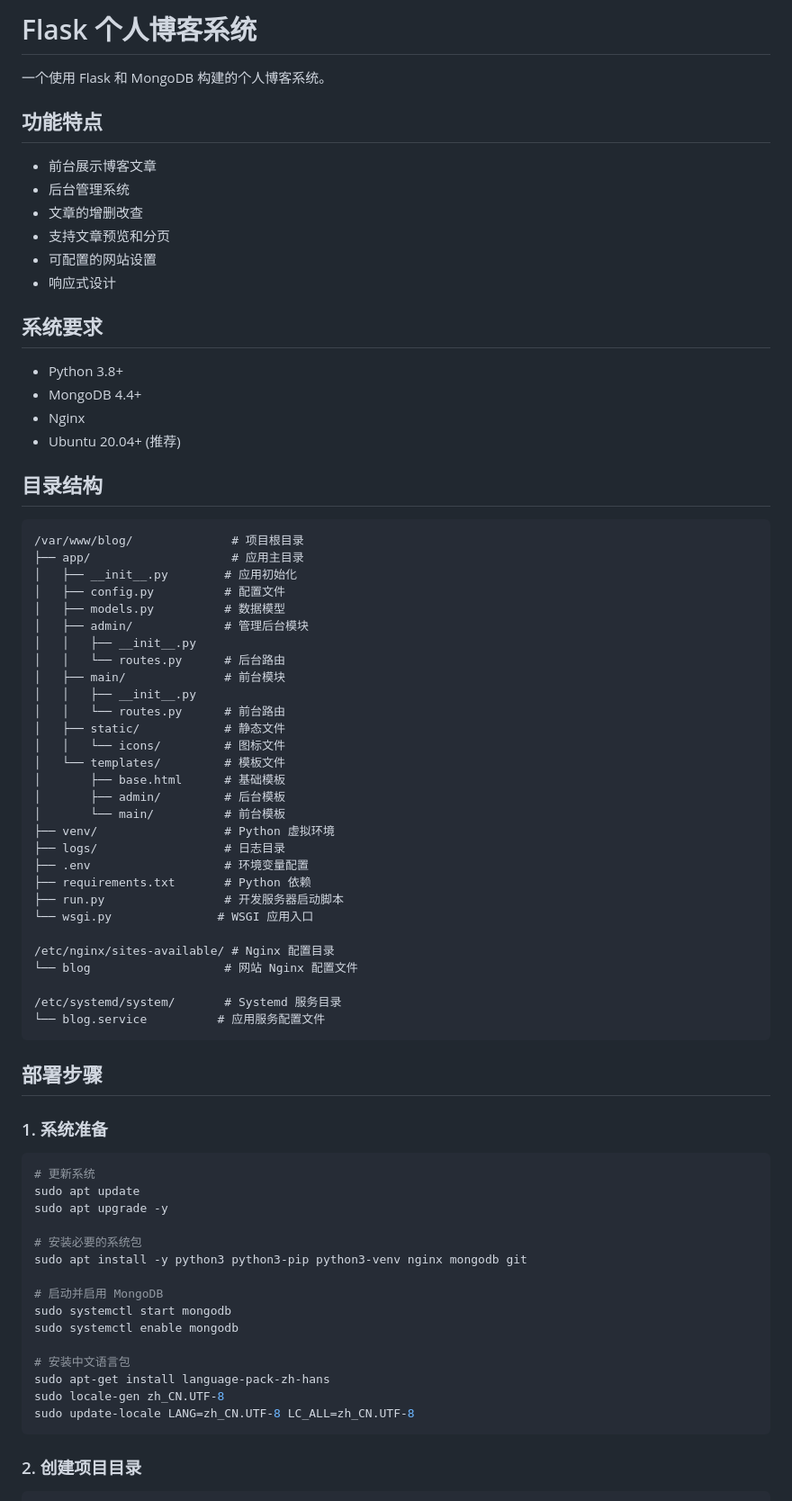
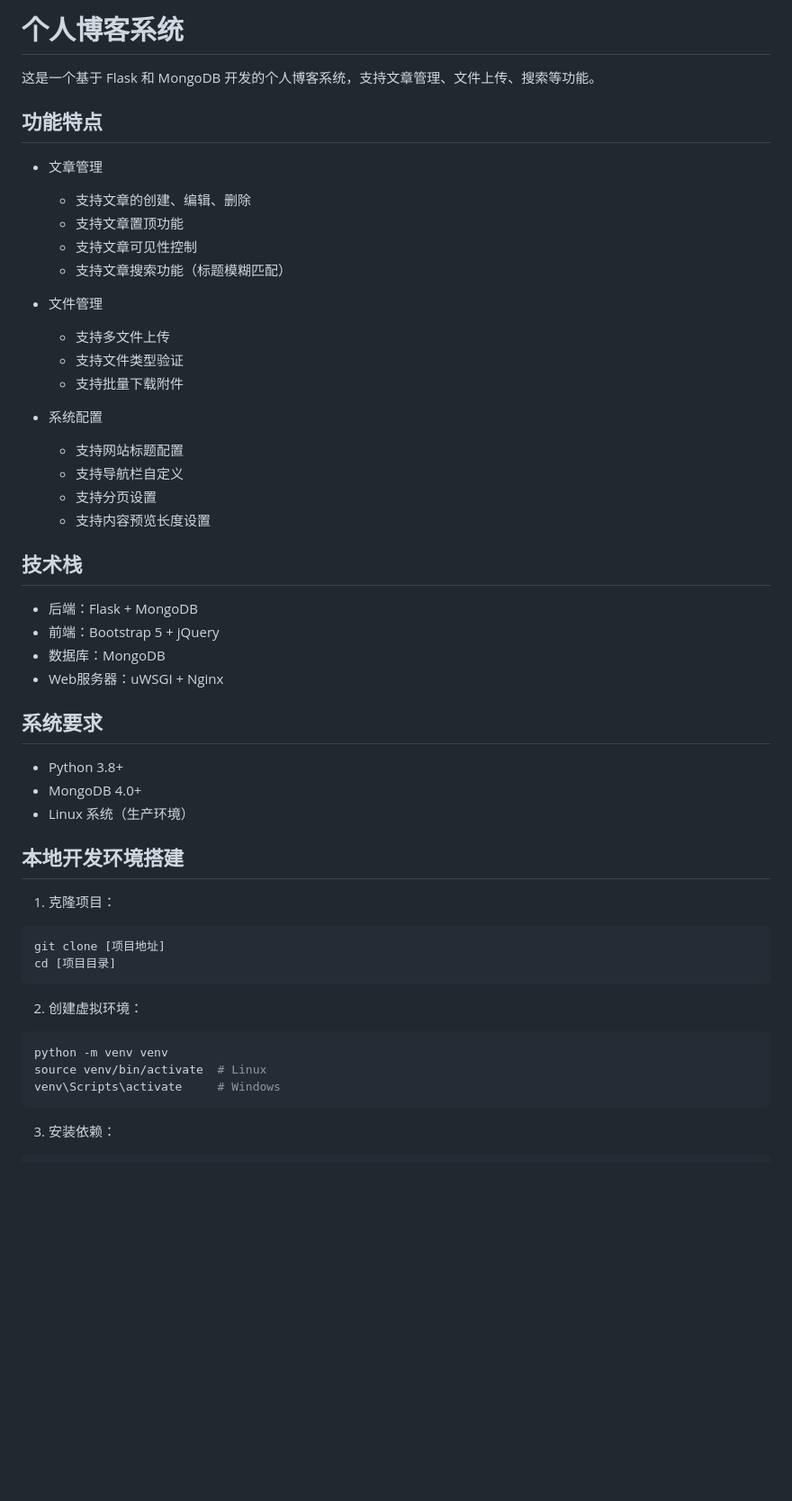
Before and after one commit to liuxixin618/boke, a Markdown page: README.md, the part around the change printed below. Shown: that part at 90% size. GitHub-like rendering; blank space fills up the shorter version.

````diff
--- a/README.md
+++ b/README.md
@@ -1,79 +1,53 @@
-# Flask 个人博客系统
+# 个人博客系统
 
-一个使用 Flask 和 MongoDB 构建的个人博客系统。
+这是一个基于 Flask 和 MongoDB 开发的个人博客系统，支持文章管理、文件上传、搜索等功能。
 
 ## 功能特点
 
-- 前台展示博客文章
-- 后台管理系统
-- 文章的增删改查
-- 支持文章预览和分页
-- 可配置的网站设置
-- 响应式设计
+- 文章管理
+  - 支持文章的创建、编辑、删除
+  - 支持文章置顶功能
+  - 支持文章可见性控制
+  - 支持文章搜索功能（标题模糊匹配）
+
+- 文件管理
+  - 支持多文件上传
+  - 支持文件类型验证
+  - 支持批量下载附件
+
+- 系统配置
+  - 支持网站标题配置
+  - 支持导航栏自定义
+  - 支持分页设置
+  - 支持内容预览长度设置
+
+## 技术栈
+
+- 后端：Flask + MongoDB
+- 前端：Bootstrap 5 + jQuery
+- 数据库：MongoDB
+- Web服务器：uWSGI + Nginx
 
 ## 系统要求
 
 - Python 3.8+
-- MongoDB 4.4+
-- Nginx
-- Ubuntu 20.04+ (推荐)
+- MongoDB 4.0+
+- Linux 系统（生产环境）
 
-## 目录结构
+## 本地开发环境搭建
 
-```
-/var/www/blog/              # 项目根目录
-├── app/                    # 应用主目录
-│   ├── __init__.py        # 应用初始化
-│   ├── config.py          # 配置文件
-│   ├── models.py          # 数据模型
-│   ├── admin/             # 管理后台模块
-│   │   ├── __init__.py
-│   │   └── routes.py      # 后台路由
-│   ├── main/              # 前台模块
-│   │   ├── __init__.py
-│   │   └── routes.py      # 前台路由
-│   ├── static/            # 静态文件
-│   │   └── icons/         # 图标文件
-│   └── templates/         # 模板文件
-│       ├── base.html      # 基础模板
-│       ├── admin/         # 后台模板
-│       └── main/          # 前台模板
-├── venv/                  # Python 虚拟环境
-├── logs/                  # 日志目录
-├── .env                   # 环境变量配置
-├── requirements.txt       # Python 依赖
-├── run.py                 # 开发服务器启动脚本
-└── wsgi.py               # WSGI 应用入口
-
-/etc/nginx/sites-available/ # Nginx 配置目录
-└── blog                   # 网站 Nginx 配置文件
-
-/etc/systemd/system/       # Systemd 服务目录
-└── blog.service          # 应用服务配置文件
+1. 克隆项目：
+```bash
+git clone [项目地址]
+cd [项目目录]
 ```
 
-## 部署步骤
-
-### 1. 系统准备
-
+2. 创建虚拟环境：
 ```bash
-# 更新系统
-sudo apt update
-sudo apt upgrade -y
-
-# 安装必要的系统包
-sudo apt install -y python3 python3-pip python3-venv nginx mongodb git
-
-# 启动并启用 MongoDB
-sudo systemctl start mongodb
-sudo systemctl enable mongodb
-
-# 安装中文语言包
-sudo apt-get install language-pack-zh-hans
-sudo locale-gen zh_CN.UTF-8
-sudo update-locale LANG=zh_CN.UTF-8 LC_ALL=zh_CN.UTF-8
+python -m venv venv
+source venv/bin/activate  # Linux
+venv\Scripts\activate     # Windows
 ```
 
-### 2. 创建项目目录
-
+3. 安装依赖：
 ```bash
````
Also changed, not shown: other parts of README.md (+142 -187 lines).
